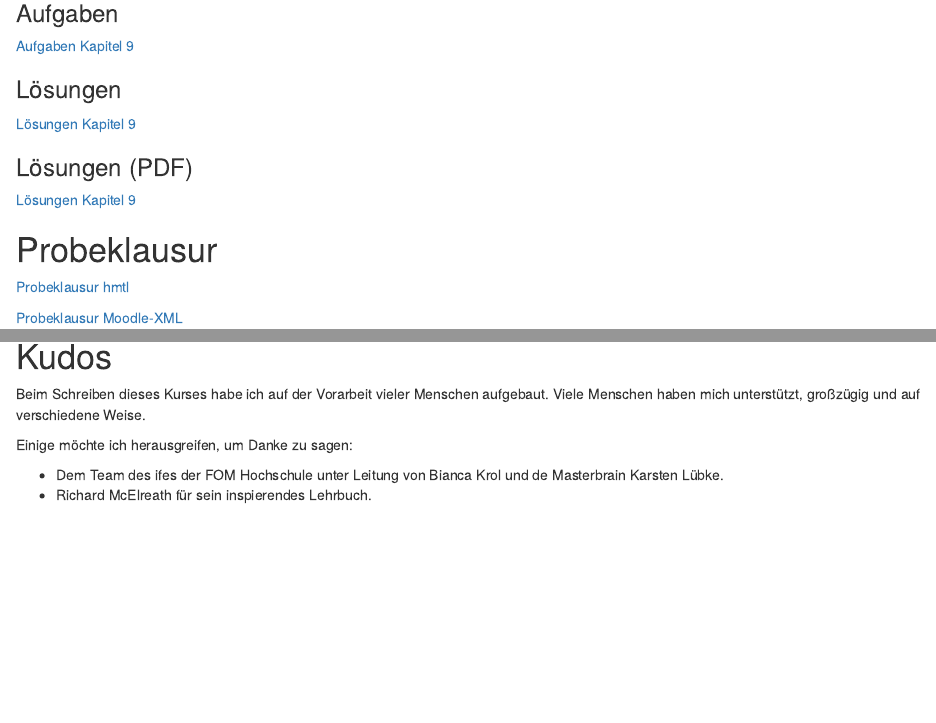
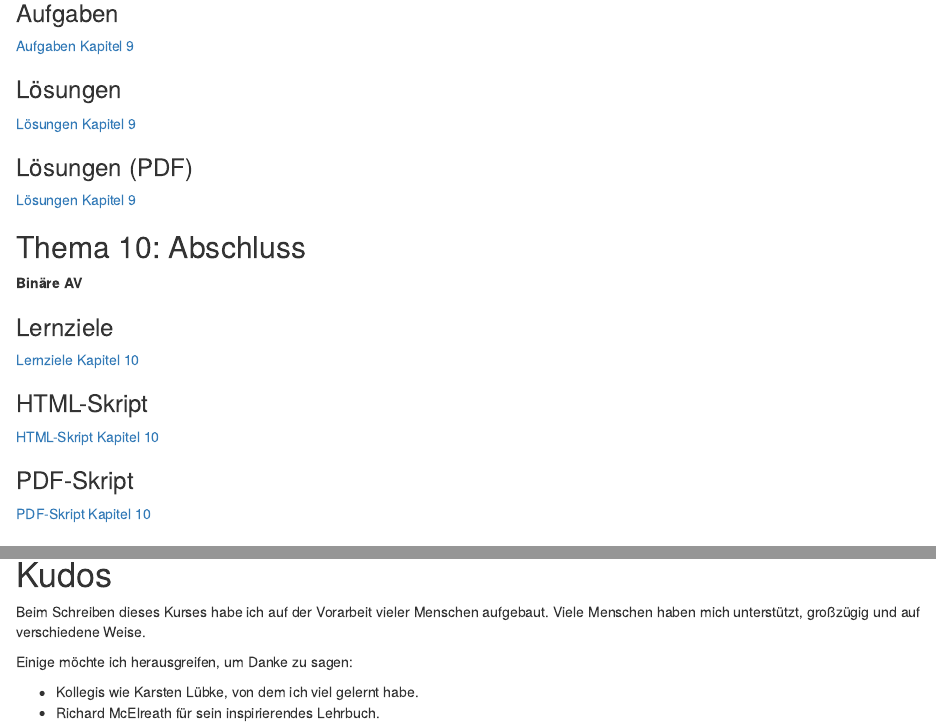
Before and after one commit to sebastiansauer/bayes-start, an R Markdown document (index.Rmd): the page in a window 1100 px wide, from 6900 px down, and a second part further down, joined at a grey line. Rendered offline with R 4.5, knitr and Pandoc, with nearby package versions; drawn as R Markdown's standard HTML page in place of the format the file asks for; some code elsewhere in the file could not run offline.

Commit message:
add chapter 10

```diff
--- a/index.Rmd
+++ b/index.Rmd
@@ -555,6 +555,40 @@ Beide Bücher sind als Lektüre zu empfehlen.
 
 
 
+## Thema 10: Abschluss
+
+**Binäre AV**
+
+### Lernziele
+
+[Lernziele Kapitel 10](https://sebastiansauer.github.io/bayes-start/Lernziele.html#kapitel-10)
+
+
+
+
+### HTML-Skript
+
+[HTML-Skript Kapitel 10](https://sebastiansauer.github.io/QM2-Folien/Themen/QM2-Thema10-Abschluss.html#1)
+
+
+### PDF-Skript
+
+[PDF-Skript Kapitel 10](https://sebastiansauer.github.io/QM2-Folien/Themen/QM2-Thema10-Abschluss.pdf)
+
+
+
+
+
+
+
+
+
+
+
+
+
+
+
 
 
 
@@ -589,5 +623,5 @@ Viele Menschen haben mich unterstützt, großzügig und auf verschiedene Weise.
 
 Einige möchte ich herausgreifen, um Danke zu sagen:
 
-- Dem Team des ifes der FOM Hochschule unter Leitung von Bianca Krol und de Masterbrain Karsten Lübke.
-- Richard McElreath für sein inspierendes Lehrbuch.
+- Kollegis wie Karsten Lübke, von dem ich viel gelernt habe.
+- Richard McElreath für sein inspirierendes Lehrbuch.
```
Also changed, not shown: Lernziele.Rmd (+13 -0 lines), Lernziele.html, index.html, index.Rmd (2 more changed lines).
